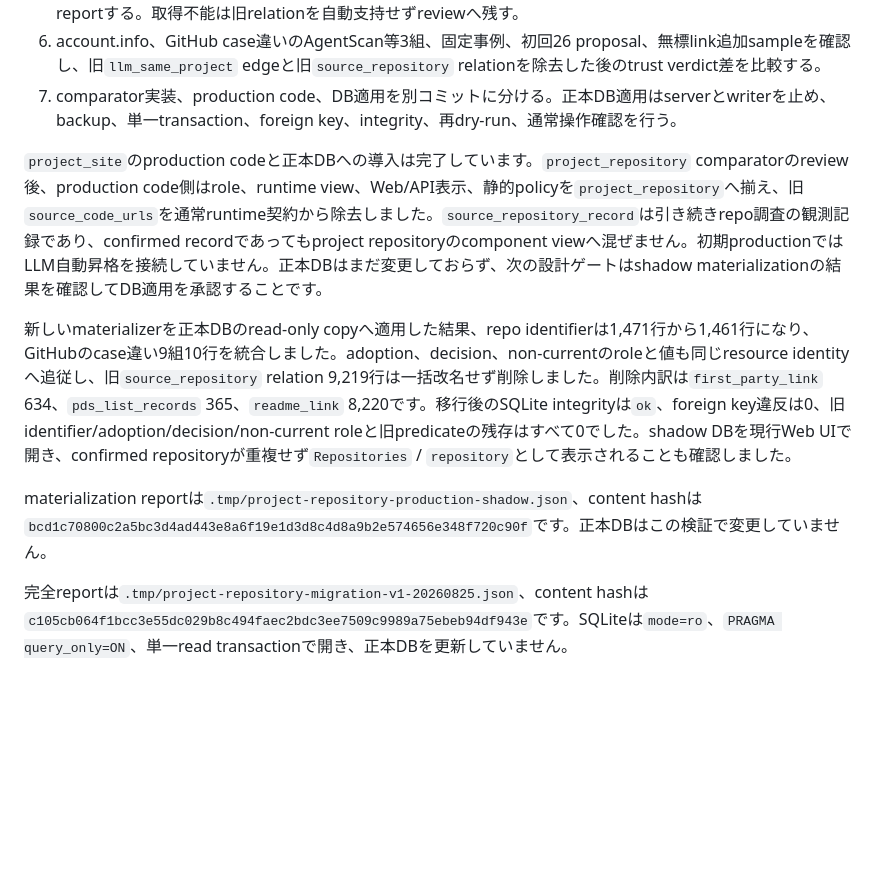
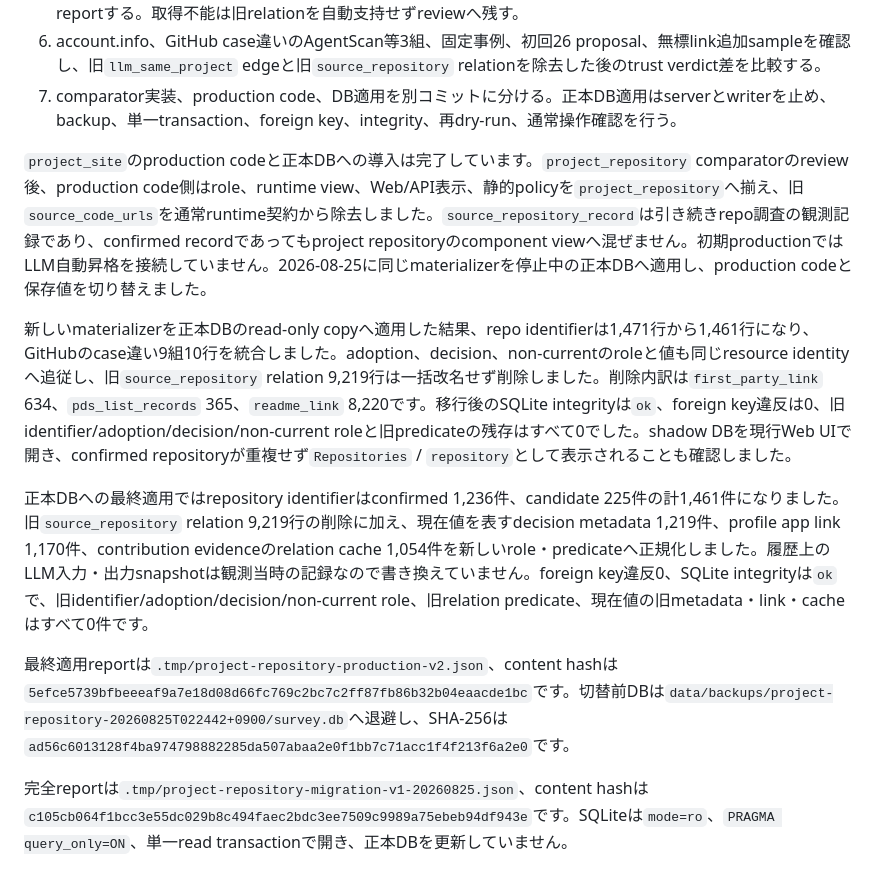
Before and after one commit to yamarten/atproto-fieldnotes, a Markdown page: docs/notes/collector-relation-policy-shadow-comparison.md, the part around the change. GitHub-like rendering; blank space fills up the shorter version.

Commit message:
Record project repository production migration

```diff
--- a/docs/notes/collector-relation-policy-shadow-comparison.md
+++ b/docs/notes/collector-relation-policy-shadow-comparison.md
@@ -466,11 +466,13 @@ GitHubではURLの大文字小文字だけが異なる同一resourceが9 project
 6. account.info、GitHub case違いのAgentScan等3組、固定事例、初回26 proposal、無標link追加sampleを確認し、旧`llm_same_project` edgeと旧`source_repository` relationを除去した後のtrust verdict差を比較する。
 7. comparator実装、production code、DB適用を別コミットに分ける。正本DB適用はserverとwriterを止め、backup、単一transaction、foreign key、integrity、再dry-run、通常操作確認を行う。
 
-`project_site`のproduction codeと正本DBへの導入は完了しています。`project_repository` comparatorのreview後、production code側はrole、runtime view、Web/API表示、静的policyを`project_repository`へ揃え、旧`source_code_urls`を通常runtime契約から除去しました。`source_repository_record`は引き続きrepo調査の観測記録であり、confirmed recordであってもproject repositoryのcomponent viewへ混ぜません。初期productionではLLM自動昇格を接続していません。正本DBはまだ変更しておらず、次の設計ゲートはshadow materializationの結果を確認してDB適用を承認することです。
+`project_site`のproduction codeと正本DBへの導入は完了しています。`project_repository` comparatorのreview後、production code側はrole、runtime view、Web/API表示、静的policyを`project_repository`へ揃え、旧`source_code_urls`を通常runtime契約から除去しました。`source_repository_record`は引き続きrepo調査の観測記録であり、confirmed recordであってもproject repositoryのcomponent viewへ混ぜません。初期productionではLLM自動昇格を接続していません。2026-08-25に同じmaterializerを停止中の正本DBへ適用し、production codeと保存値を切り替えました。
 
 新しいmaterializerを正本DBのread-only copyへ適用した結果、repo identifierは1,471行から1,461行になり、GitHubのcase違い9組10行を統合しました。adoption、decision、non-currentのroleと値も同じresource identityへ追従し、旧`source_repository` relation 9,219行は一括改名せず削除しました。削除内訳は`first_party_link` 634、`pds_list_records` 365、`readme_link` 8,220です。移行後のSQLite integrityは`ok`、foreign key違反は0、旧identifier/adoption/decision/non-current roleと旧predicateの残存はすべて0でした。shadow DBを現行Web UIで開き、confirmed repositoryが重複せず`Repositories` / `repository`として表示されることも確認しました。
 
-materialization reportは`.tmp/project-repository-production-shadow.json`、content hashは`bcd1c70800c2a5bc3d4ad443e8a6f19e1d3d8c4d8a9b2e574656e348f720c90f`です。正本DBはこの検証で変更していません。
+正本DBへの最終適用ではrepository identifierはconfirmed 1,236件、candidate 225件の計1,461件になりました。旧`source_repository` relation 9,219行の削除に加え、現在値を表すdecision metadata 1,219件、profile app link 1,170件、contribution evidenceのrelation cache 1,054件を新しいrole・predicateへ正規化しました。履歴上のLLM入力・出力snapshotは観測当時の記録なので書き換えていません。foreign key違反0、SQLite integrityは`ok`で、旧identifier/adoption/decision/non-current role、旧relation predicate、現在値の旧metadata・link・cacheはすべて0件です。
+
+最終適用reportは`.tmp/project-repository-production-v2.json`、content hashは`5efce5739bfbeeeaf9a7e18d08d66fc769c2bc7c2ff87fb86b32b04eaacde1bc`です。切替前DBは`data/backups/project-repository-20260825T022442+0900/survey.db`へ退避し、SHA-256は`ad56c6013128f4ba974798882285da507abaa2e0f1bb7c71acc1f4f213f6a2e0`です。
 
 完全reportは`.tmp/project-repository-migration-v1-20260825.json`、content hashは`c105cb064f1bcc3e55dc029b8c494faec2bdc3ee7509c9989a75ebeb94df943e`です。SQLiteは`mode=ro`、`PRAGMA query_only=ON`、単一read transactionで開き、正本DBを更新していません。
 
```
Also changed, not shown: docs/status.md (+2 -1 lines), docs/thread-handoff.md (+4 -1 lines).
